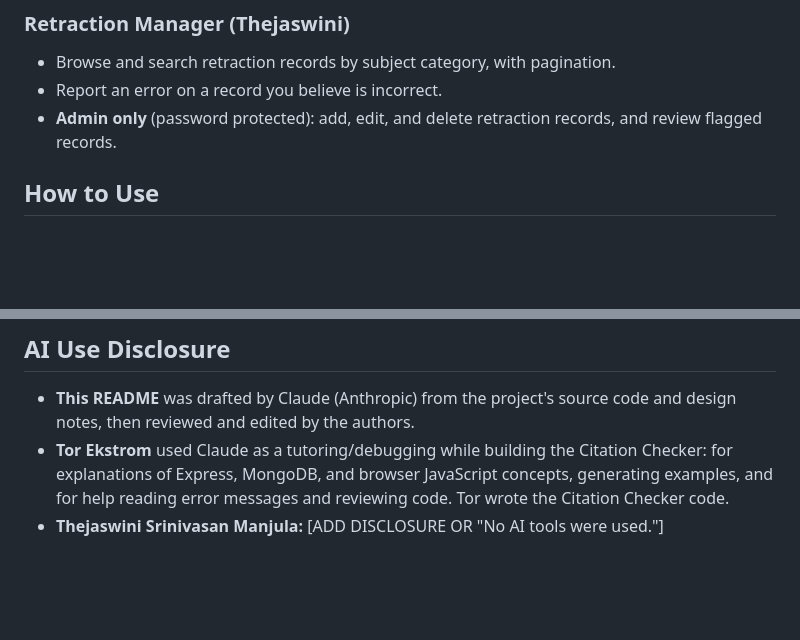
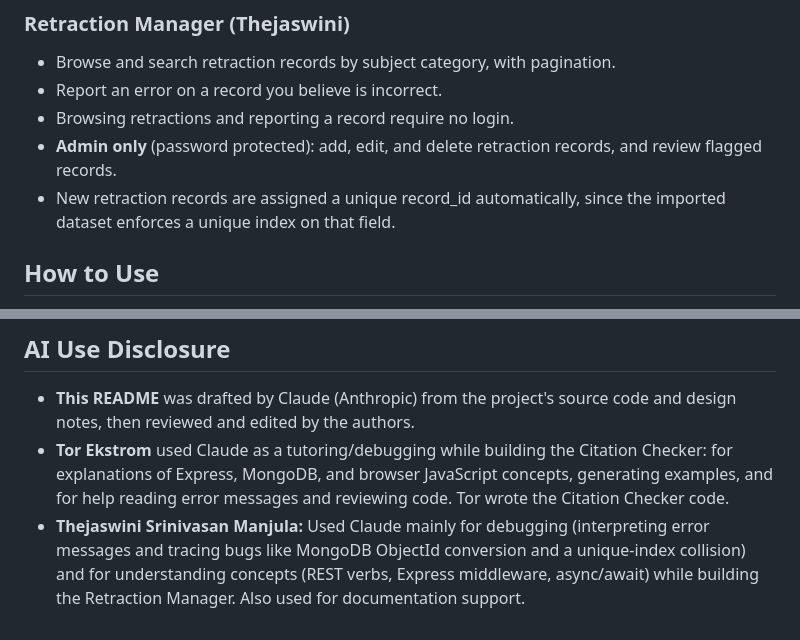
Before and after one commit to tekstrom11/DONTCITEME, a Markdown page: README.md, 2 parts joined by grey strips. Rendered like a GitHub page; blank space fills up the shorter version.

```diff
--- a/README.md
+++ b/README.md
@@ -47,7 +47,9 @@ Retraction data comes from the _Global Academic Retractions (2000–2025)_ datas
 
 - Browse and search retraction records by subject category, with pagination.
 - Report an error on a record you believe is incorrect.
+- Browsing retractions and reporting a record require no login.
 - **Admin only** (password protected): add, edit, and delete retraction records, and review flagged records.
+- New retraction records are assigned a unique record_id automatically, since the imported dataset enforces a unique index on that field.
 
 ## How to Use
 
@@ -172,4 +174,4 @@ Check routes require an `X-Browser-Id` header. Admin routes require an `X-Admin-
 
 - **This README** was drafted by Claude (Anthropic) from the project's source code and design notes, then reviewed and edited by the authors.
 - **Tor Ekstrom** used Claude as a tutoring/debugging while building the Citation Checker: for explanations of Express, MongoDB, and browser JavaScript concepts, generating examples, and for help reading error messages and reviewing code. Tor wrote the Citation Checker code.
-- **Thejaswini Srinivasan Manjula:** [ADD DISCLOSURE OR "No AI tools were used."]
+- **Thejaswini Srinivasan Manjula:** Used Claude mainly for debugging (interpreting error messages and tracing bugs like MongoDB ObjectId conversion and a unique-index collision) and for understanding concepts (REST verbs, Express middleware, async/await) while building the Retraction Manager. Also used for documentation support.
```
